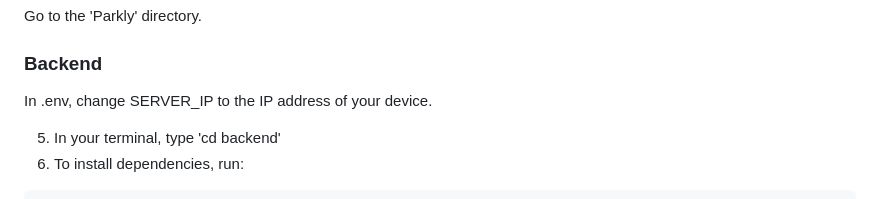
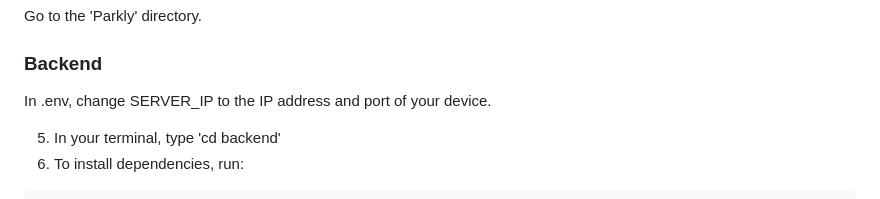
Before and after one commit to chiamzheng/Parkly, a Markdown page: README.md, the part around the change printed below. Drawn GitHub-style.

```diff
--- a/README.md
+++ b/README.md
@@ -55,7 +55,7 @@ We are group 70 from lab group SDAB, Nanyang Technological University, Singapore
 Go to the 'Parkly' directory.
 
 ### Backend
-In .env, change SERVER_IP to the IP address of your device.
+In .env, change SERVER_IP to the IP address and port of your device.
 
 5) In your terminal, type 'cd backend'
 6) To install dependencies, run:
```
Also changed, not shown: other parts of README.md (+1 -1 lines).
